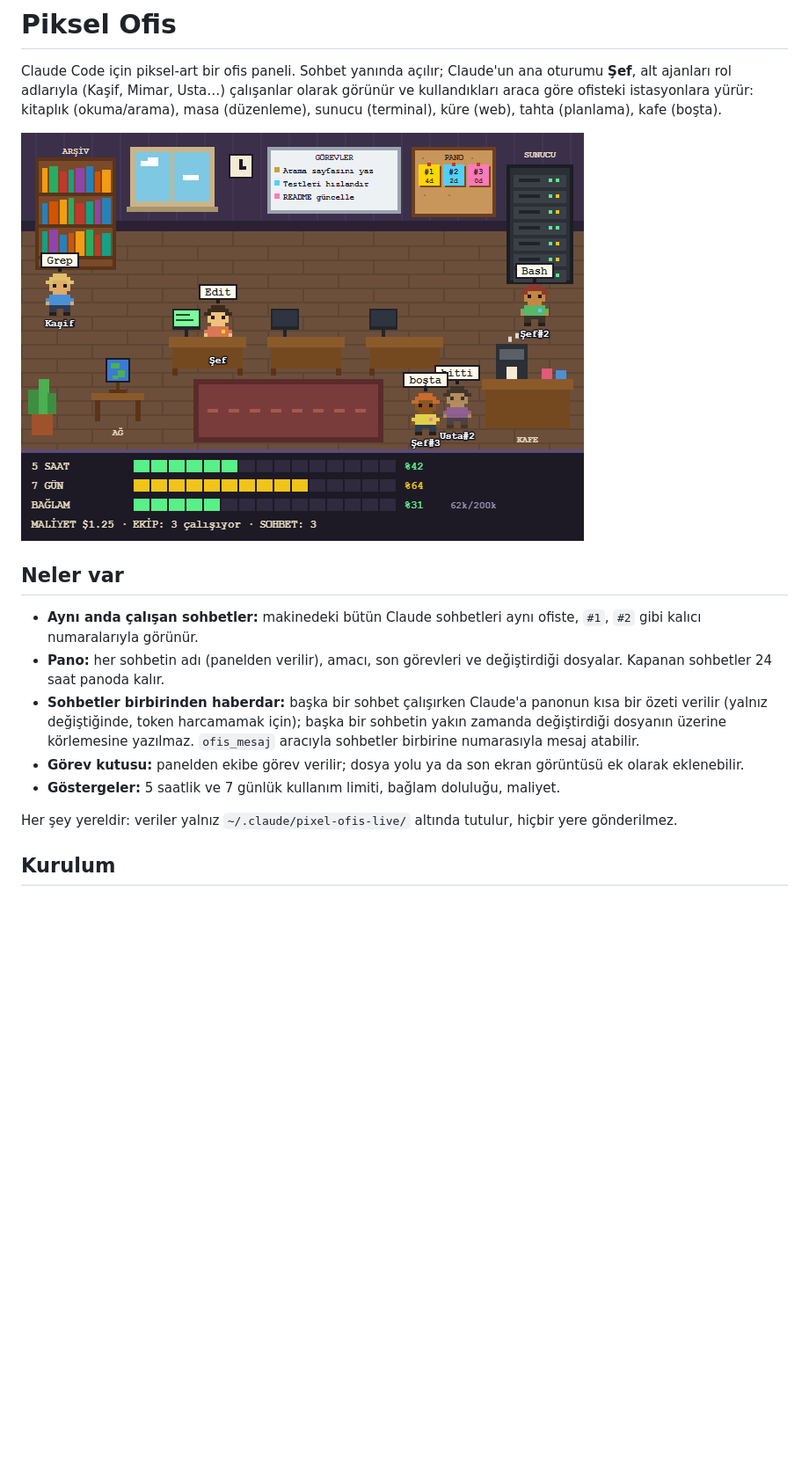
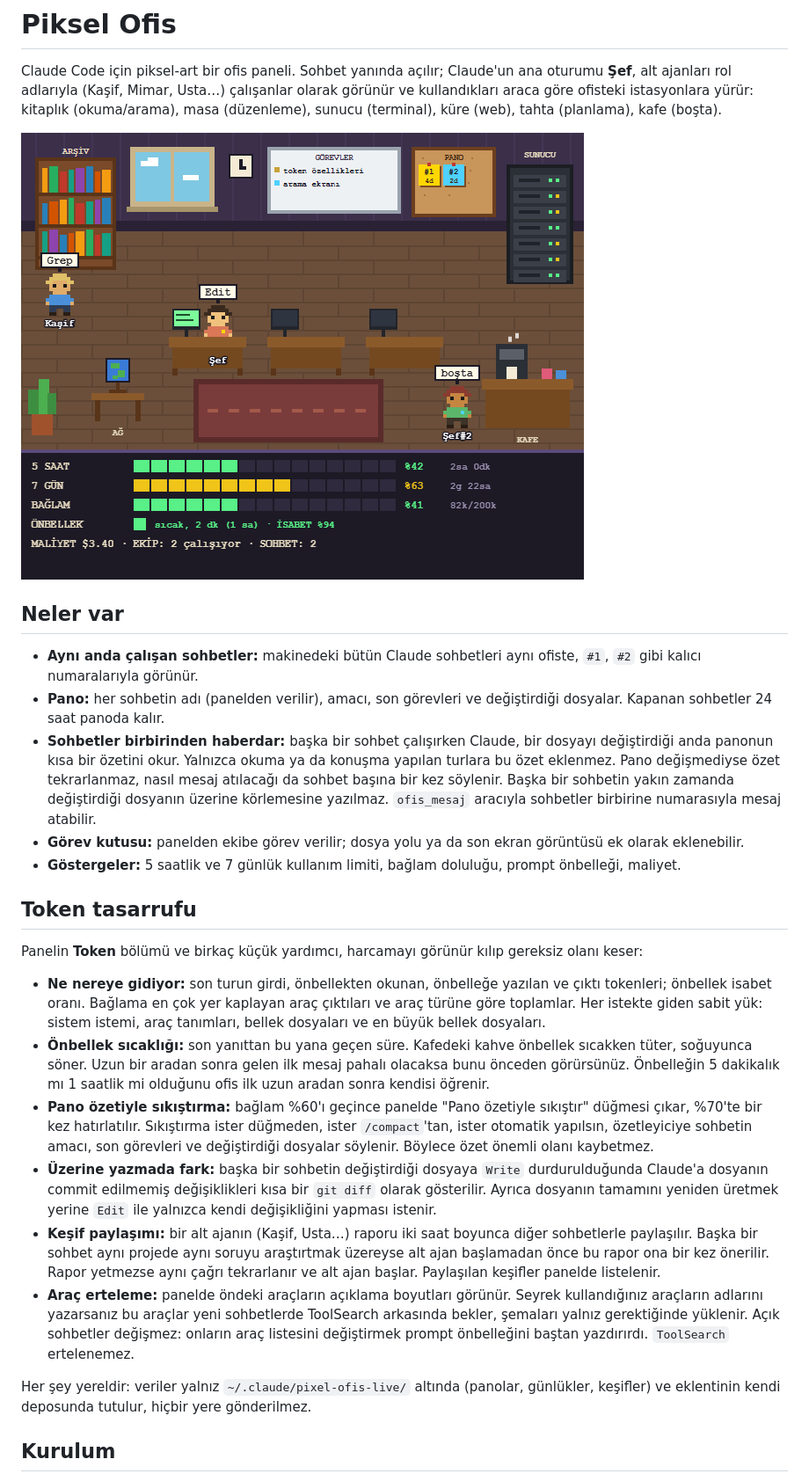
Before and after one commit to musabhc/pixel-ofis, a Markdown page: README.md, the part around the change. Shown at 88% size. GitHub-like rendering; pictures changed too: docs/ofis.png; blank space fills up the shorter version.

```diff
--- a/README.md
+++ b/README.md
@@ -13,16 +13,48 @@ kullandıkları araca göre ofisteki istasyonlara yürür: kitaplık (okuma/aram
   `#2` gibi kalıcı numaralarıyla görünür.
 - **Pano:** her sohbetin adı (panelden verilir), amacı, son görevleri ve değiştirdiği
   dosyalar. Kapanan sohbetler 24 saat panoda kalır.
-- **Sohbetler birbirinden haberdar:** başka bir sohbet çalışırken Claude'a panonun kısa bir
-  özeti verilir (yalnız değiştiğinde, token harcamamak için); başka bir sohbetin yakın zamanda
-  değiştirdiği dosyanın üzerine körlemesine yazılmaz. `ofis_mesaj` aracıyla sohbetler
-  birbirine numarasıyla mesaj atabilir.
+- **Sohbetler birbirinden haberdar:** başka bir sohbet çalışırken Claude, bir dosyayı
+  değiştirdiği anda panonun kısa bir özetini okur. Yalnızca okuma ya da konuşma yapılan turlara
+  bu özet eklenmez. Pano değişmediyse özet tekrarlanmaz, nasıl mesaj atılacağı da sohbet başına
+  bir kez söylenir. Başka bir sohbetin yakın zamanda değiştirdiği dosyanın üzerine körlemesine
+  yazılmaz. `ofis_mesaj` aracıyla sohbetler birbirine numarasıyla mesaj atabilir.
 - **Görev kutusu:** panelden ekibe görev verilir; dosya yolu ya da son ekran görüntüsü ek
   olarak eklenebilir.
-- **Göstergeler:** 5 saatlik ve 7 günlük kullanım limiti, bağlam doluluğu, maliyet.
+- **Göstergeler:** 5 saatlik ve 7 günlük kullanım limiti, bağlam doluluğu, prompt önbelleği,
+  maliyet.
 
-Her şey yereldir: veriler yalnız `~/.claude/pixel-ofis-live/` altında tutulur, hiçbir yere
-gönderilmez.
+## Token tasarrufu
+
+Panelin **Token** bölümü ve birkaç küçük yardımcı, harcamayı görünür kılıp gereksiz olanı
+keser:
+
+- **Ne nereye gidiyor:** son turun girdi, önbellekten okunan, önbelleğe yazılan ve çıktı
+  tokenleri; önbellek isabet oranı. Bağlama en çok yer kaplayan araç çıktıları ve araç türüne
+  göre toplamlar. Her istekte giden sabit yük: sistem istemi, araç tanımları, bellek
+  dosyaları ve en büyük bellek dosyaları.
+- **Önbellek sıcaklığı:** son yanıttan bu yana geçen süre. Kafedeki kahve önbellek
+  sıcakken tüter, soğuyunca söner. Uzun bir aradan sonra gelen ilk mesaj pahalı olacaksa bunu
+  önceden görürsünüz. Önbelleğin 5 dakikalık mı 1 saatlik mi olduğunu ofis ilk uzun aradan
+  sonra kendisi öğrenir.
+- **Pano özetiyle sıkıştırma:** bağlam %60'ı geçince panelde "Pano özetiyle sıkıştır" düğmesi
+  çıkar, %70'te bir kez hatırlatılır. Sıkıştırma ister düğmeden, ister `/compact`'tan, ister
+  otomatik yapılsın, özetleyiciye sohbetin amacı, son görevleri ve değiştirdiği dosyalar
+  söylenir. Böylece özet önemli olanı kaybetmez.
+- **Üzerine yazmada fark:** başka bir sohbetin değiştirdiği dosyaya `Write` durdurulduğunda
+  Claude'a dosyanın commit edilmemiş değişiklikleri kısa bir `git diff` olarak gösterilir. Ayrıca
+  dosyanın tamamını yeniden üretmek yerine `Edit` ile yalnızca kendi değişikliğini yapması
+  istenir.
+- **Keşif paylaşımı:** bir alt ajanın (Kaşif, Usta…) raporu iki saat boyunca diğer sohbetlerle
+  paylaşılır. Başka bir sohbet aynı projede aynı soruyu araştırtmak üzereyse alt ajan
+  başlamadan önce bu rapor ona bir kez önerilir. Rapor yetmezse aynı çağrı tekrarlanır ve alt
+  ajan başlar. Paylaşılan keşifler panelde listelenir.
+- **Araç erteleme:** panelde öndeki araçların açıklama boyutları görünür. Seyrek kullandığınız
+  araçların adlarını yazarsanız bu araçlar yeni sohbetlerde ToolSearch arkasında bekler, şemaları
+  yalnız gerektiğinde yüklenir. Açık sohbetler değişmez: onların araç listesini değiştirmek
+  prompt önbelleğini baştan yazdırırdı. `ToolSearch` ertelenemez.
+
+Her şey yereldir: veriler yalnız `~/.claude/pixel-ofis-live/` altında (panolar, günlükler,
+keşifler) ve eklentinin kendi deposunda tutulur, hiçbir yere gönderilmez.
 
 ## Kurulum
 
```
Also changed, not shown: 7 other files.
